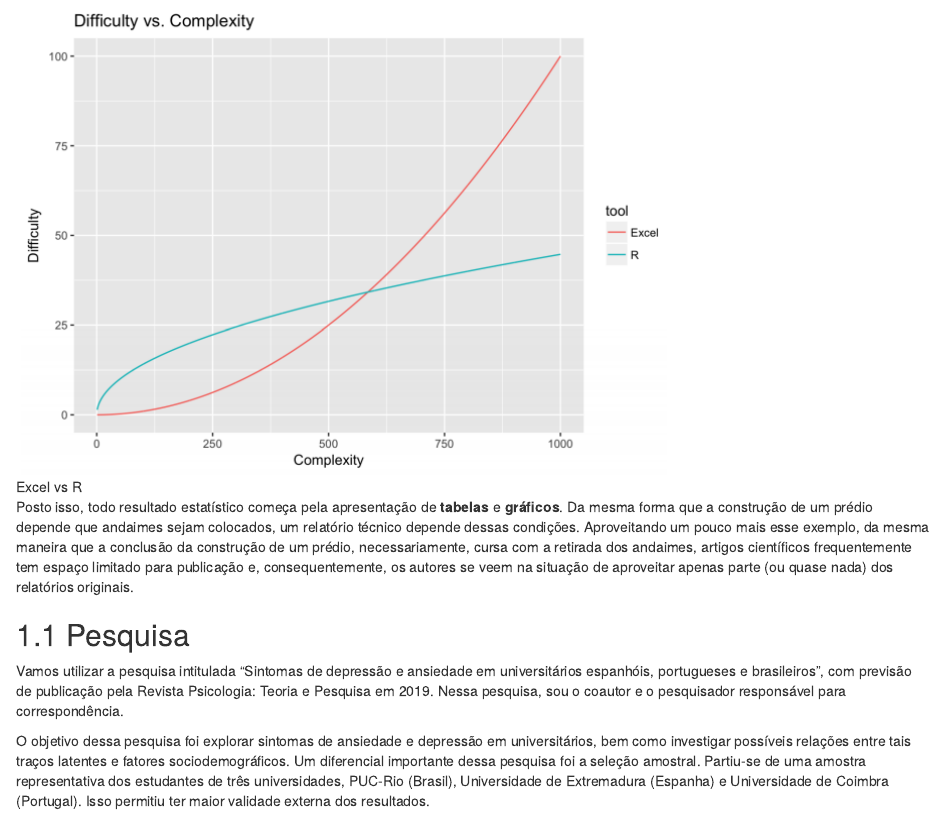
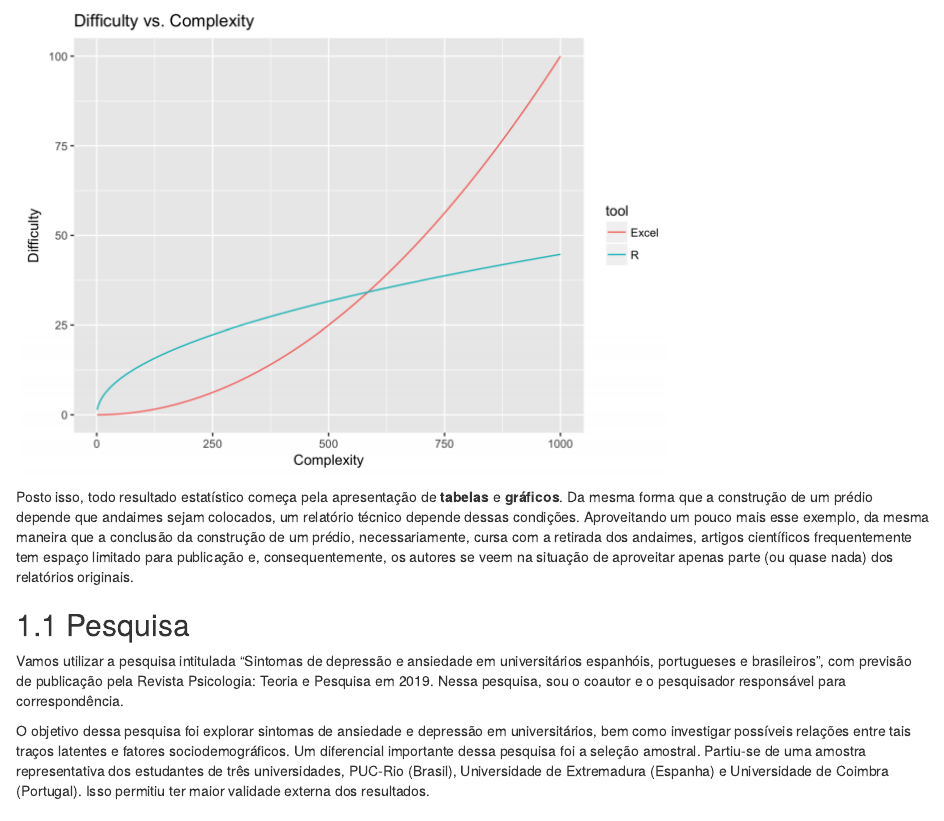
Before and after one commit to anovabr/mqt, an R Markdown document (01-estatistica_descritiva.Rmd): the page in a window 1100 px wide, from 390 px down. Rendered offline with R 4.5, knitr and Pandoc, with nearby package versions; drawn as R Markdown's standard HTML page in place of the format the file asks for; code that draws random numbers runs with fixed seeds of ours; some code elsewhere in the file could not run offline.

Commit message:
novidades

```diff
--- a/01-estatistica_descritiva.Rmd
+++ b/01-estatistica_descritiva.Rmd
@@ -28,7 +28,7 @@ library(gridExtra) #plot together
 
 A apresentação dos resultados de uma pesquisa a partir de gráficos e tabelas é fundamental para disseminação dos achados tanto entre pares acadêmicos como para sociedade em geral. No geral, o R e seus pacotes oferecem excelentes ferramentas para aspectos descritivos. No entanto, algumas apresentações relativamente simples trazem uma dificuldade computacional, o que pode gerar alguma desvantagem na utilização do R para tais apresentações quando comparados com programas mais acessíveis, como o Excel. Apesar dessa condição, a relação entre dificuldade e complexidade favorece o R àquelas tarefas mais complicadas, como realizar análises inferenciais e psicométricas, como apresentado a seguir.
 
-![Excel vs R](./img/excel_r.PNG)
+![](./img/excel_r.PNG)
 
 
 Posto isso, todo resultado estatístico começa pela apresentação de **tabelas** e **gráficos**. Da mesma forma que a construção de um prédio depende que andaimes sejam colocados, um relatório técnico depende dessas condições. Aproveitando um pouco mais esse exemplo, da mesma maneira que a conclusão da construção de um prédio, necessariamente, cursa com a retirada dos andaimes, artigos científicos frequentemente tem espaço limitado para publicação e, consequentemente, os autores se veem na situação de aproveitar apenas parte (ou quase nada) dos relatórios originais.
```
